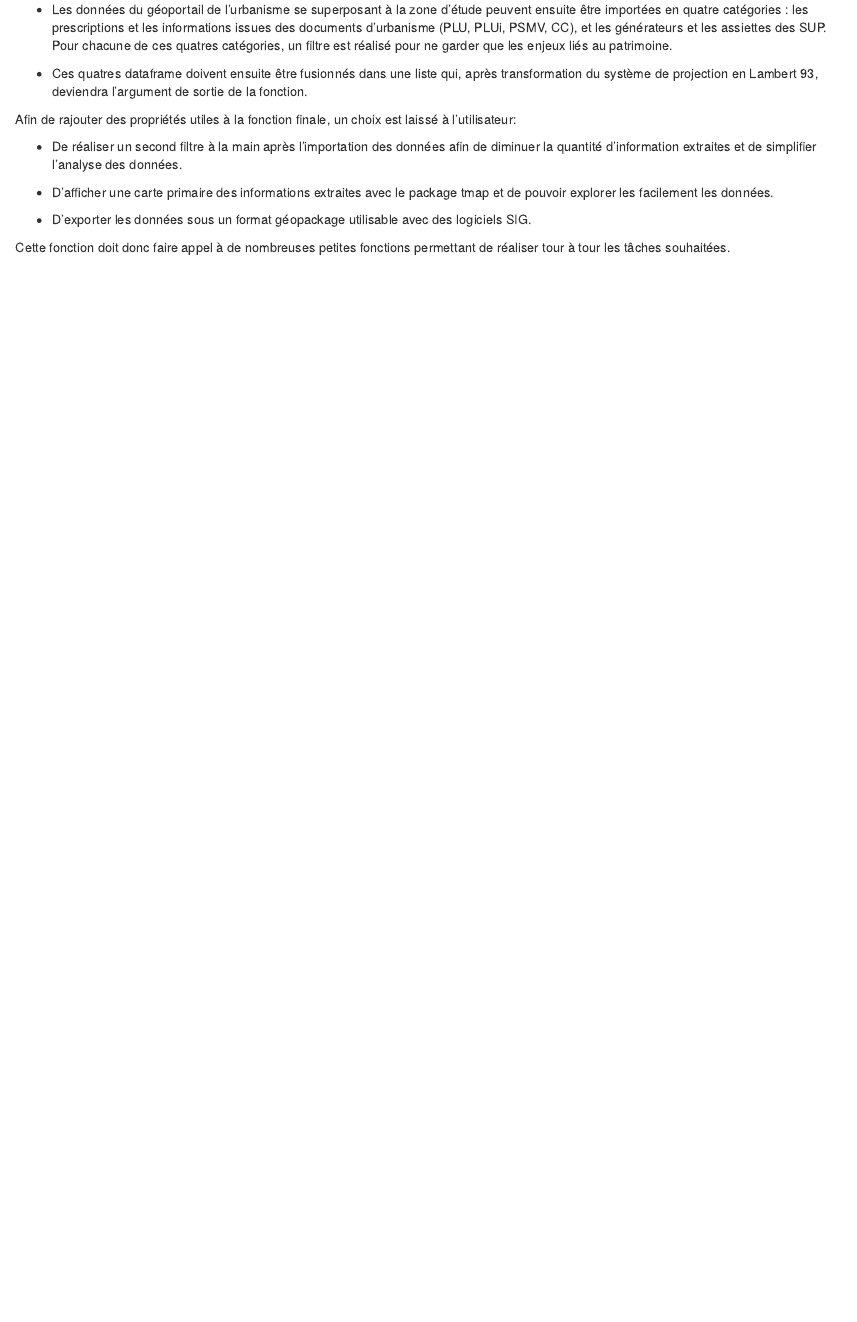
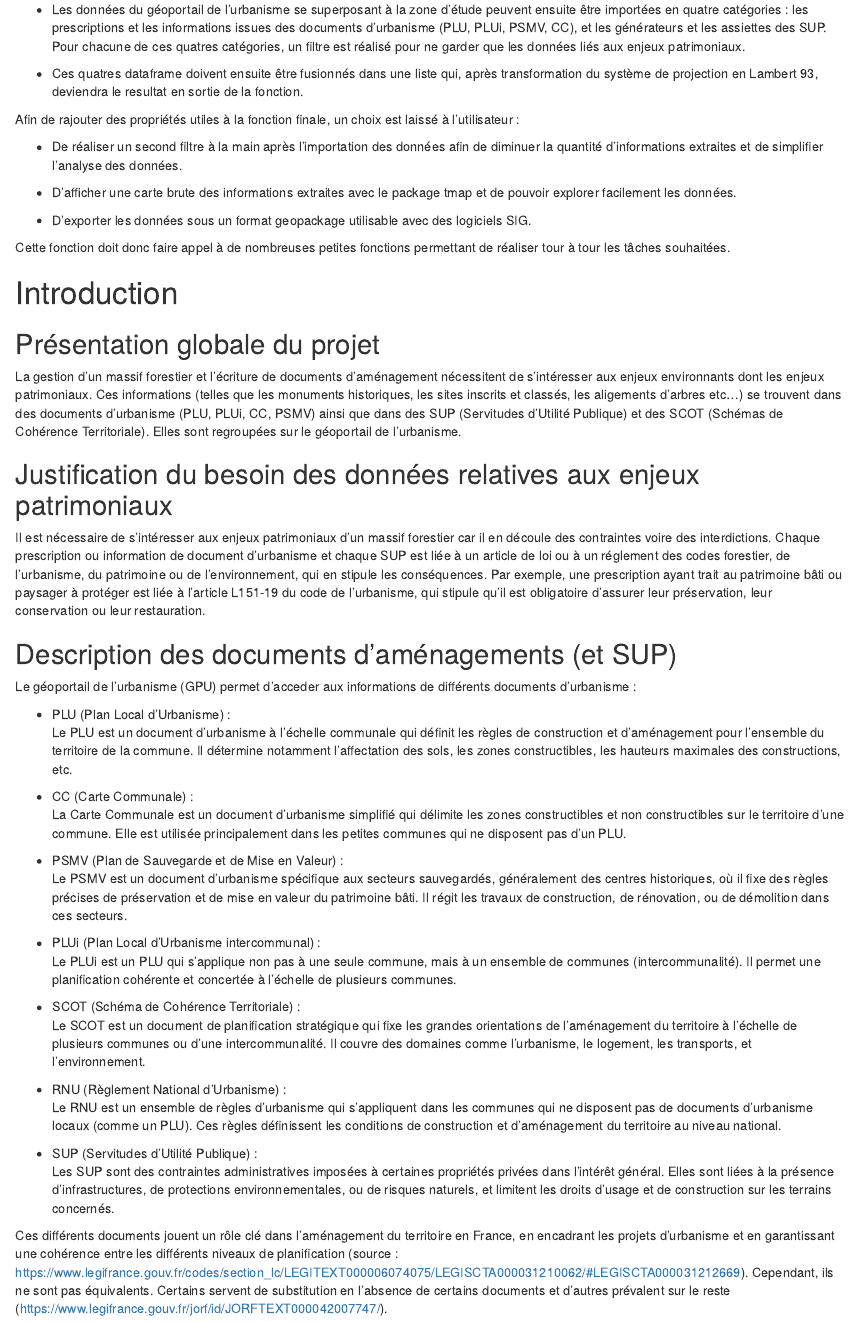
Before and after one commit to Sylv1-G/Module-R-Projet-3, an R Markdown document (louise_methodologie.Rmd): the page in a window 1100 px wide, from 360 px down before the commit and from 380 px down after it, so that both start at the same text. Rendered offline with R 4.5, knitr and Pandoc, with nearby package versions.

Commit message:
Mise à jours methodo et intro

```diff
--- a/louise_methodologie.Rmd
+++ b/louise_methodologie.Rmd
@@ -7,20 +7,65 @@ output: html_document
 
 ## Méthode de réalisation de la fonction : plusieurs fonctions puis aggrégation
 
-L'objectif de la fonction finale est de partir d'une zone d'étude et d'extraire les données associées au enjeux patrimoniaux trouvées dans les documents d'urbanisme et les SUP. Cette fonction doit avoir plusieures propriétés. Elle doit permettre d'importer et de filtrer seulement les informations utiles à l'utilisateur. Elle doit pouvoir afficher ces informations sur une carte mais aussi les exporter sous forme de géopackage (.gpkg). C'est pourquoi la fonction se divise en plusieures étapes :
+L'objectif de la fonction finale est de partir d'une zone d'étude et d'extraire les données associées aux enjeux patrimoniaux trouvées dans les documents d'urbanisme et les SUP. Cette fonction doit avoir plusieures propriétés. Elle doit permettre d'importer et de filtrer seulement les informations utiles à l'utilisateur. Elle doit pouvoir afficher ces informations sur une carte mais aussi les exporter sous forme de geopackage (.gpkg). C'est pourquoi la fonction se divise en plusieures étapes :
 
--   Tout d'abord, la zone d'étude, entrée sous format sf ou sfc, doit être tranformée dans un système de projection Lambert 93 et légèrement élargie grâce à un buffer. Ces deux étapes facilitent ensuite l'affichage et la lisibilité sur des cartes françaises.
+-   Tout d'abord, la zone d'étude, entrée sous format sf ou sfc, doit être tranformée dans un système de projection Lambert 93 et légèrement élargie grâce à un buffer. Ces deux étapes facilitent ensuite l'affichage et la lisibilité sur des cartes françaises. Le buffer permet également de récupérer des données sur une zone plus large.
 
--   Les données du géoportail de l'urbanisme se superposant à la zone d'étude peuvent ensuite être importées en quatre catégories : les prescriptions et les informations issues des documents d'urbanisme (PLU, PLUi, PSMV, CC), et les générateurs et les assiettes des SUP. Pour chacune de ces quatres catégories, un filtre est réalisé pour ne garder que les enjeux liés au patrimoine.
+-   Les données du géoportail de l'urbanisme se superposant à la zone d'étude peuvent ensuite être importées en quatre catégories : les prescriptions et les informations issues des documents d'urbanisme (PLU, PLUi, PSMV, CC), et les générateurs et les assiettes des SUP. Pour chacune de ces quatres catégories, un filtre est réalisé pour ne garder que les données liés aux enjeux patrimoniaux.
 
--   Ces quatres dataframe doivent ensuite être fusionnés dans une liste qui, après transformation du système de projection en Lambert 93, deviendra l'argument de sortie de la fonction.
+-   Ces quatres dataframe doivent ensuite être fusionnés dans une liste qui, après transformation du système de projection en Lambert 93, deviendra le resultat en sortie de la fonction.
 
-Afin de rajouter des propriétés utiles à la fonction finale, un choix est laissé à l'utilisateur:
+Afin de rajouter des propriétés utiles à la fonction finale, un choix est laissé à l'utilisateur :
 
--   De réaliser un second filtre à la main après l'importation des données afin de diminuer la quantité d'information extraites et de simplifier l'analyse des données.
+-   De réaliser un second filtre à la main après l'importation des données afin de diminuer la quantité d'informations extraites et de simplifier l'analyse des données.
 
--   D'afficher une carte primaire des informations extraites avec le package tmap et de pouvoir explorer les facilement les données.
+-   D'afficher une carte brute des informations extraites avec le package tmap et de pouvoir explorer facilement les données.
 
--   D'exporter les données sous un format géopackage utilisable avec des logiciels SIG.
+-   D'exporter les données sous un format geopackage utilisable avec des logiciels SIG.
 
 Cette fonction doit donc faire appel à de nombreuses petites fonctions permettant de réaliser tour à tour les tâches souhaitées.
+
+# Introduction
+
+## Présentation globale du projet
+
+La gestion d'un massif forestier et l'écriture de documents d'aménagement nécessitent de s'intéresser aux enjeux environnants dont les enjeux patrimoniaux. Ces informations (telles que les monuments historiques, les sites inscrits et classés, les aligements d'arbres etc...) se trouvent dans des documents d'urbanisme (PLU, PLUi, CC, PSMV) ainsi que dans des SUP (Servitudes d'Utilité Publique) et des SCOT (Schémas de Cohérence Territoriale). Elles sont regroupées sur le géoportail de l'urbanisme.
+
+## Justification du besoin des données relatives aux enjeux patrimoniaux
+
+Il est nécessaire de s'intéresser aux enjeux patrimoniaux d'un massif forestier car il en découle des contraintes voire des interdictions. Chaque prescription ou information de document d'urbanisme et chaque SUP est liée à un article de loi ou à un réglement des codes forestier, de l'urbanisme, du patrimoine ou de l'environnement, qui en stipule les conséquences. Par exemple, une prescription ayant trait au patrimoine bâti ou paysager à protéger est liée à l'article L151-19 du code de l'urbanisme, qui stipule qu'il est obligatoire d'assurer leur préservation, leur conservation ou leur restauration.
+
+## Description des documents d'aménagements (et SUP)
+
+Le géoportail de l'urbanisme (GPU) permet d'acceder aux informations de différents documents d'urbanisme :
+
+-   PLU (Plan Local d’Urbanisme) :\
+    Le PLU est un document d'urbanisme à l'échelle communale qui définit les règles de construction et d'aménagement pour l'ensemble du territoire de la commune. Il détermine notamment l'affectation des sols, les zones constructibles, les hauteurs maximales des constructions, etc.
+
+-   CC (Carte Communale) :\
+    La Carte Communale est un document d'urbanisme simplifié qui délimite les zones constructibles et non constructibles sur le territoire d'une commune. Elle est utilisée principalement dans les petites communes qui ne disposent pas d'un PLU.
+
+-   PSMV (Plan de Sauvegarde et de Mise en Valeur) :\
+    Le PSMV est un document d'urbanisme spécifique aux secteurs sauvegardés, généralement des centres historiques, où il fixe des règles précises de préservation et de mise en valeur du patrimoine bâti. Il régit les travaux de construction, de rénovation, ou de démolition dans ces secteurs.
+
+-   PLUi (Plan Local d’Urbanisme intercommunal) :\
+    Le PLUi est un PLU qui s'applique non pas à une seule commune, mais à un ensemble de communes (intercommunalité). Il permet une planification cohérente et concertée à l'échelle de plusieurs communes.
+
+-   SCOT (Schéma de Cohérence Territoriale) :\
+    Le SCOT est un document de planification stratégique qui fixe les grandes orientations de l’aménagement du territoire à l'échelle de plusieurs communes ou d'une intercommunalité. Il couvre des domaines comme l'urbanisme, le logement, les transports, et l'environnement.
+
+-   RNU (Règlement National d’Urbanisme) :\
+    Le RNU est un ensemble de règles d'urbanisme qui s'appliquent dans les communes qui ne disposent pas de documents d'urbanisme locaux (comme un PLU). Ces règles définissent les conditions de construction et d'aménagement du territoire au niveau national.
+
+-   SUP (Servitudes d’Utilité Publique) :\
+    Les SUP sont des contraintes administratives imposées à certaines propriétés privées dans l'intérêt général. Elles sont liées à la présence d’infrastructures, de protections environnementales, ou de risques naturels, et limitent les droits d'usage et de construction sur les terrains concernés.
+
+Ces différents documents jouent un rôle clé dans l'aménagement du territoire en France, en encadrant les projets d'urbanisme et en garantissant une cohérence entre les différents niveaux de planification (source : <https://www.legifrance.gouv.fr/codes/section_lc/LEGITEXT000006074075/LEGISCTA000031210062/#LEGISCTA000031212669>). Cependant, ils ne sont pas équivalents. Certains servent de substitution en l'absence de certains documents et d'autres prévalent sur le reste (<https://www.legifrance.gouv.fr/jorf/id/JORFTEXT000042007747/>).
+
+![Documents d'urbanisme](1.png)
+
+![Servitude d'Utilité Publique](2.png)
+
+## Problématique
+
+La nécessité de s'intéresser aux enjeux patrimoniaux pousse à automatiser l'importation des données regroupées sur le géoportail de l'urbanisme. Pour cela, il faudra d'abord identifier les documents d'urbanisme, SCOT ou SUP existant sur notre zone d'étude, puis récupérer les données utiles dans ces documents.
```
